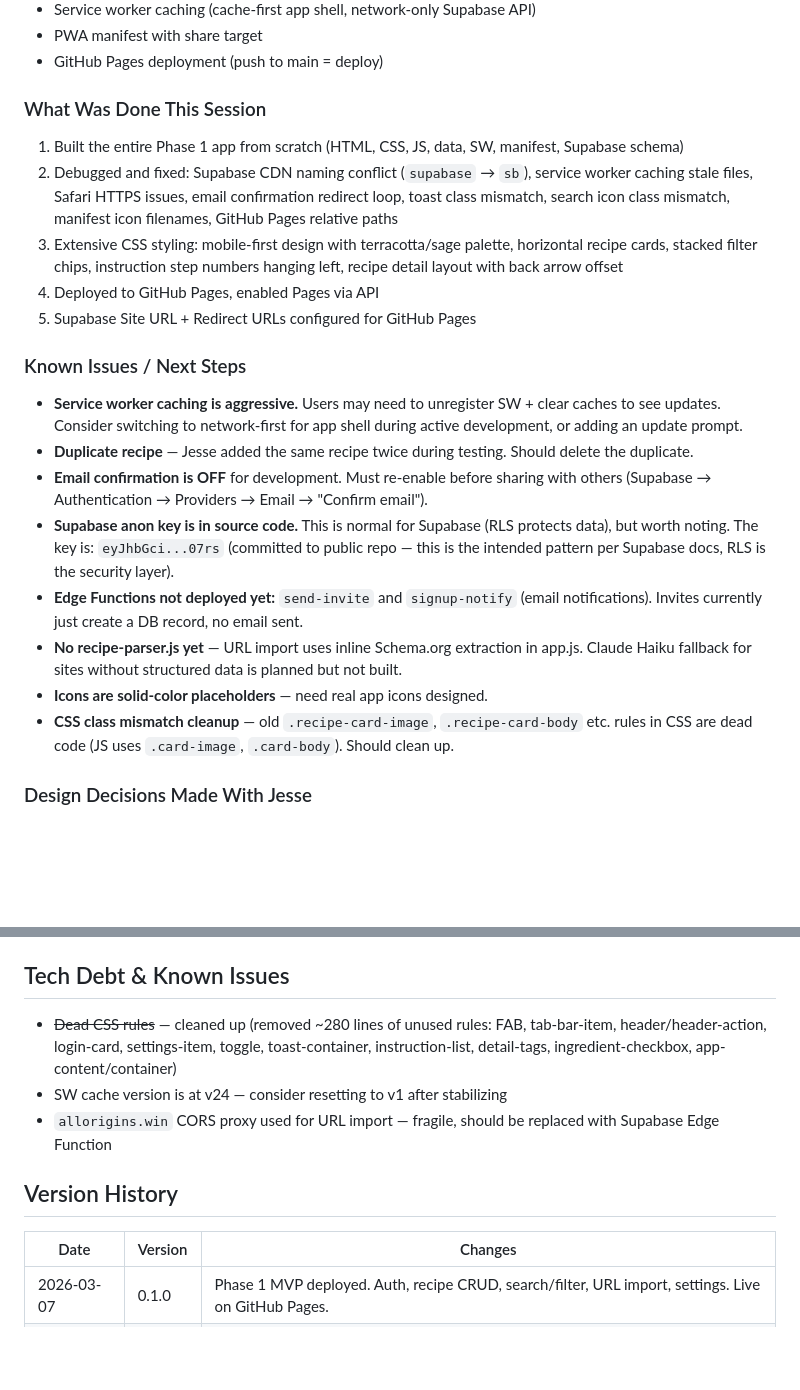
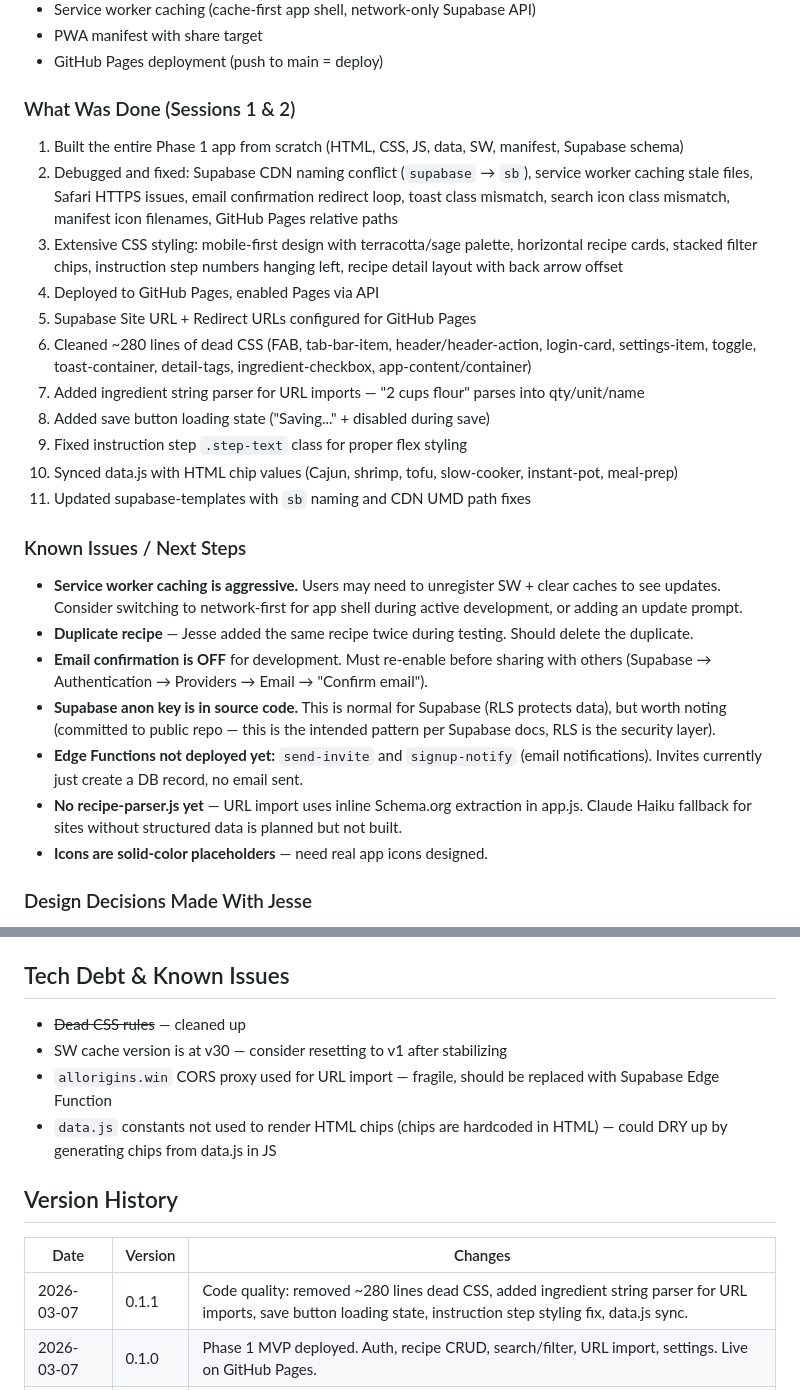
Before and after one commit to jwizz13/cesas-table, a Markdown page: CLAUDE.md, 2 parts joined by grey strips. GitHub-like rendering; blank space fills up the shorter version.

Commit message:
Update CLAUDE.md with session 2 work and current state (v0.1.1)
Co-Authored-By: Claude Opus 4.6 <noreply@anthropic.com>

```diff
--- a/CLAUDE.md
+++ b/CLAUDE.md
@@ -729,22 +729,27 @@ Two growth loops:
 - PWA manifest with share target
 - GitHub Pages deployment (push to main = deploy)
 
-### What Was Done This Session
+### What Was Done (Sessions 1 & 2)
 1. Built the entire Phase 1 app from scratch (HTML, CSS, JS, data, SW, manifest, Supabase schema)
 2. Debugged and fixed: Supabase CDN naming conflict (`supabase` → `sb`), service worker caching stale files, Safari HTTPS issues, email confirmation redirect loop, toast class mismatch, search icon class mismatch, manifest icon filenames, GitHub Pages relative paths
 3. Extensive CSS styling: mobile-first design with terracotta/sage palette, horizontal recipe cards, stacked filter chips, instruction step numbers hanging left, recipe detail layout with back arrow offset
 4. Deployed to GitHub Pages, enabled Pages via API
 5. Supabase Site URL + Redirect URLs configured for GitHub Pages
+6. Cleaned ~280 lines of dead CSS (FAB, tab-bar-item, header/header-action, login-card, settings-item, toggle, toast-container, detail-tags, ingredient-checkbox, app-content/container)
+7. Added ingredient string parser for URL imports — "2 cups flour" parses into qty/unit/name
+8. Added save button loading state ("Saving..." + disabled during save)
+9. Fixed instruction step `.step-text` class for proper flex styling
+10. Synced data.js with HTML chip values (Cajun, shrimp, tofu, slow-cooker, instant-pot, meal-prep)
+11. Updated supabase-templates with `sb` naming and CDN UMD path fixes
 
 ### Known Issues / Next Steps
 - **Service worker caching is aggressive.** Users may need to unregister SW + clear caches to see updates. Consider switching to network-first for app shell during active development, or adding an update prompt.
 - **Duplicate recipe** — Jesse added the same recipe twice during testing. Should delete the duplicate.
 - **Email confirmation is OFF** for development. Must re-enable before sharing with others (Supabase → Authentication → Providers → Email → "Confirm email").
-- **Supabase anon key is in source code.** This is normal for Supabase (RLS protects data), but worth noting. The key is: `eyJhbGci...07rs` (committed to public repo — this is the intended pattern per Supabase docs, RLS is the security layer).
+- **Supabase anon key is in source code.** This is normal for Supabase (RLS protects data), but worth noting (committed to public repo — this is the intended pattern per Supabase docs, RLS is the security layer).
 - **Edge Functions not deployed yet:** `send-invite` and `signup-notify` (email notifications). Invites currently just create a DB record, no email sent.
 - **No recipe-parser.js yet** — URL import uses inline Schema.org extraction in app.js. Claude Haiku fallback for sites without structured data is planned but not built.
 - **Icons are solid-color placeholders** — need real app icons designed.
-- **CSS class mismatch cleanup** — old `.recipe-card-image`, `.recipe-card-body` etc. rules in CSS are dead code (JS uses `.card-image`, `.card-body`). Should clean up.
 
 ### Design Decisions Made With Jesse
 - Horizontal recipe cards (small 48px thumbnail left, text right) — not a grid
@@ -791,13 +796,15 @@ Two growth loops:
 - **Service worker quick fixes** — When debugging CSS/JS changes not appearing, the SW is almost always the cause. Bump CACHE_NAME, or better: unregister SW + clear caches via DevTools console: `navigator.serviceWorker.getRegistrations().then(r => r.forEach(sw => sw.unregister())); caches.keys().then(k => k.forEach(c => caches.delete(c)));`
 
 ## Tech Debt & Known Issues
-- ~~Dead CSS rules~~ — cleaned up (removed ~280 lines of unused rules: FAB, tab-bar-item, header/header-action, login-card, settings-item, toggle, toast-container, instruction-list, detail-tags, ingredient-checkbox, app-content/container)
-- SW cache version is at v24 — consider resetting to v1 after stabilizing
+- ~~Dead CSS rules~~ — cleaned up
+- SW cache version is at v30 — consider resetting to v1 after stabilizing
 - `allorigins.win` CORS proxy used for URL import — fragile, should be replaced with Supabase Edge Function
+- `data.js` constants not used to render HTML chips (chips are hardcoded in HTML) — could DRY up by generating chips from data.js in JS
 
 ## Version History
 
 | Date | Version | Changes |
 |------|---------|---------|
+| 2026-03-07 | 0.1.1 | Code quality: removed ~280 lines dead CSS, added ingredient string parser for URL imports, save button loading state, instruction step styling fix, data.js sync. |
 | 2026-03-07 | 0.1.0 | Phase 1 MVP deployed. Auth, recipe CRUD, search/filter, URL import, settings. Live on GitHub Pages. |
 | 2026-03-07 | 0.0.0 | Project plan created. CLAUDE.md written. |
```
